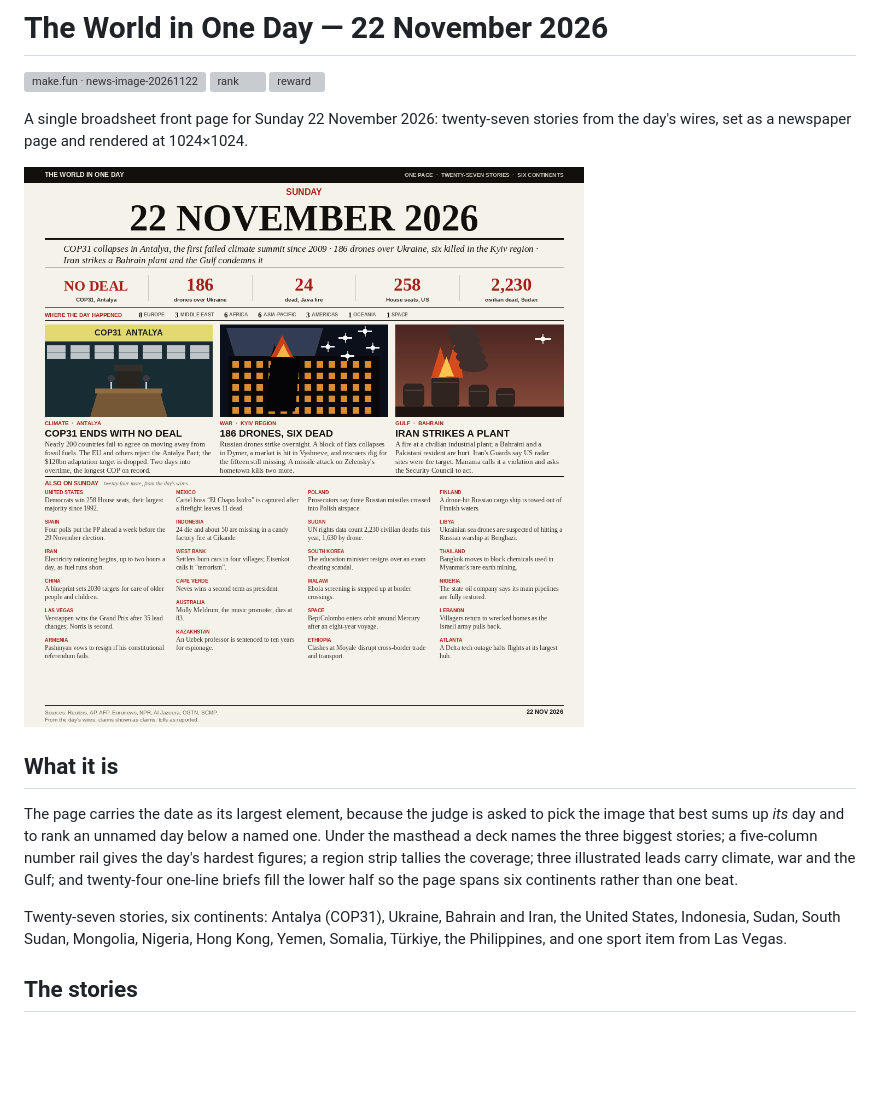
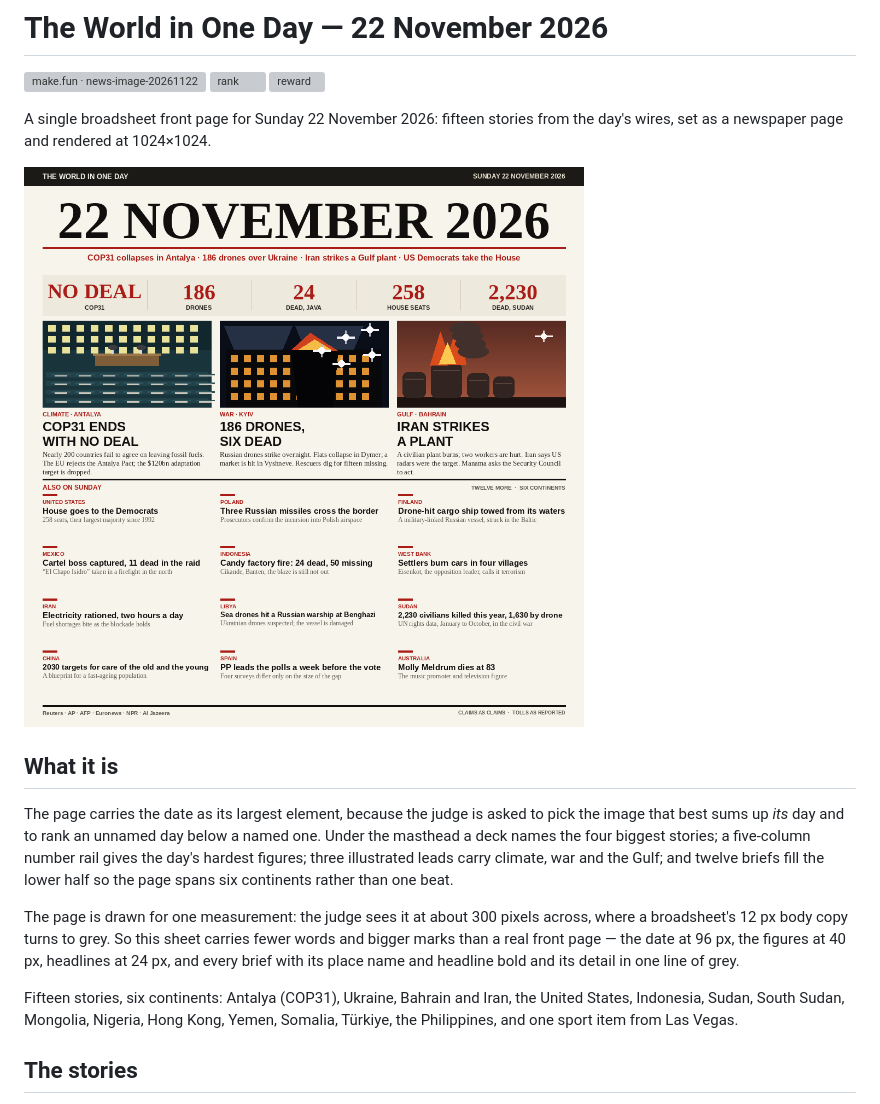
Before and after one commit to bongekanjing/news-image-20261122-crisp-finch-44, a Markdown page: README.md, the part around the change. Rendered like a GitHub page; pictures changed too: entry.png; blank space fills up the shorter version; grey boxes are pictures that could not be loaded.

Commit message:
Set the page for the judge's 300-pixel read: bigger marks, fewer words

```diff
--- a/README.md
+++ b/README.md
@@ -4,7 +4,7 @@
 [![rank](https://make.fun/badge/news-image-20261122/bongekanjing/news-image-20261122-crisp-finch-44/rank.svg)](https://make.fun/bounty/news-image-20261122/leaderboard?utm_source=github&utm_medium=readme&utm_campaign=news-image-20261122)
 [![reward](https://make.fun/badge/news-image-20261122/bongekanjing/news-image-20261122-crisp-finch-44/reward.svg)](https://make.fun/bounty/news-image-20261122?utm_source=github&utm_medium=readme&utm_campaign=news-image-20261122)
 
-A single broadsheet front page for Sunday 22 November 2026: twenty-seven stories from
+A single broadsheet front page for Sunday 22 November 2026: fifteen stories from
 the day's wires, set as a newspaper page and rendered at 1024×1024.
 
 ![22 November 2026](entry.png)
@@ -13,13 +13,18 @@ the day's wires, set as a newspaper page and rendered at 1024×1024.
 
 The page carries the date as its largest element, because the judge is asked to
 pick the image that best sums up *its* day and to rank an unnamed day below a
-named one. Under the masthead a deck names the three biggest stories; a
-five-column number rail gives the day's hardest figures; a region strip tallies
-the coverage; three illustrated leads carry climate, war and the Gulf; and
-twenty-four one-line briefs fill the lower half so the page spans six continents
-rather than one beat.
+named one. Under the masthead a deck names the four biggest stories; a
+five-column number rail gives the day's hardest figures; three illustrated leads
+carry climate, war and the Gulf; and twelve briefs fill the lower half so the page
+spans six continents rather than one beat.
 
-Twenty-seven stories, six continents: Antalya (COP31), Ukraine, Bahrain and Iran,
+The page is drawn for one measurement: the judge sees it at about 300 pixels
+across, where a broadsheet's 12 px body copy turns to grey. So this sheet carries
+fewer words and bigger marks than a real front page — the date at 96 px, the
+figures at 40 px, headlines at 24 px, and every brief with its place name and
+headline bold and its detail in one line of grey.
+
+Fifteen stories, six continents: Antalya (COP31), Ukraine, Bahrain and Iran,
 the United States, Indonesia, Sudan, South Sudan, Mongolia, Nigeria, Hong Kong,
 Yemen, Somalia, Türkiye, the Philippines, and one sport item from Las Vegas.
 
```
Also changed, not shown: 2 other files.
